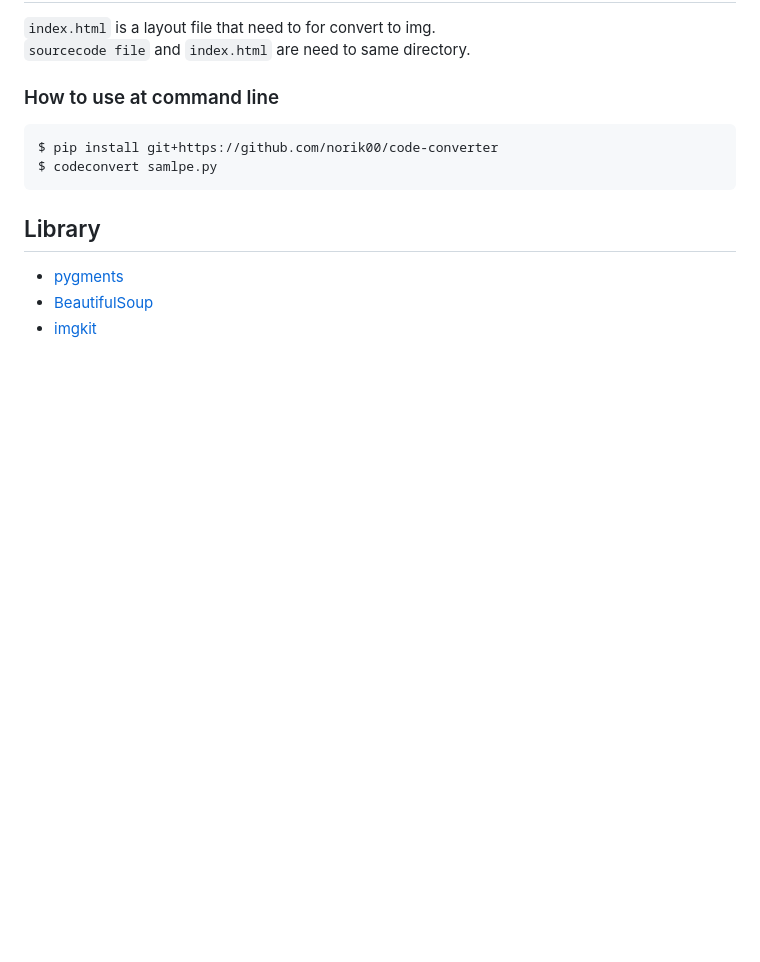
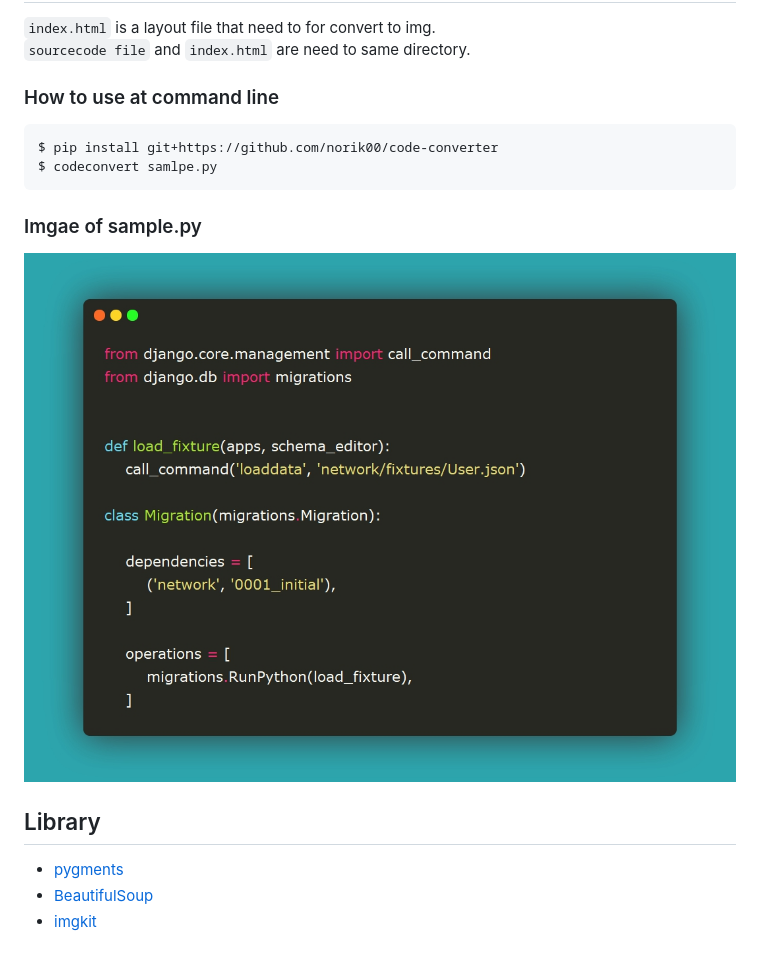
Before and after one commit to norik00/code-convert-to-image, a Markdown page: README.md, the part around the change. Drawn GitHub-style; pictures changed too: sample.py.jpg (added); blank space fills up the shorter version.

````diff
--- a/README.md
+++ b/README.md
@@ -10,6 +10,10 @@ $ pip install git+https://github.com/norik00/code-converter
 $ codeconvert samlpe.py
 ```
 
+### Imgae of sample.py
+![python code](./sample.py.jpg)
+
+
 ## Library
 - [pygments](https://pygments.org/])
 - [BeautifulSoup](https://www.crummy.com/software/BeautifulSoup/bs4/doc/)
````
Also changed, not shown: 4 other files.
